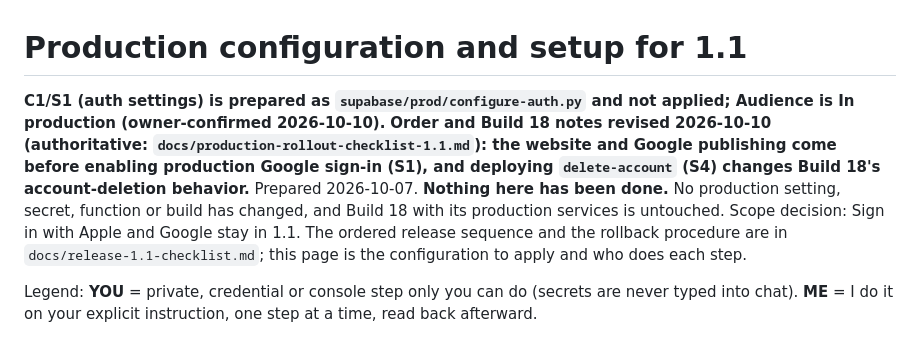
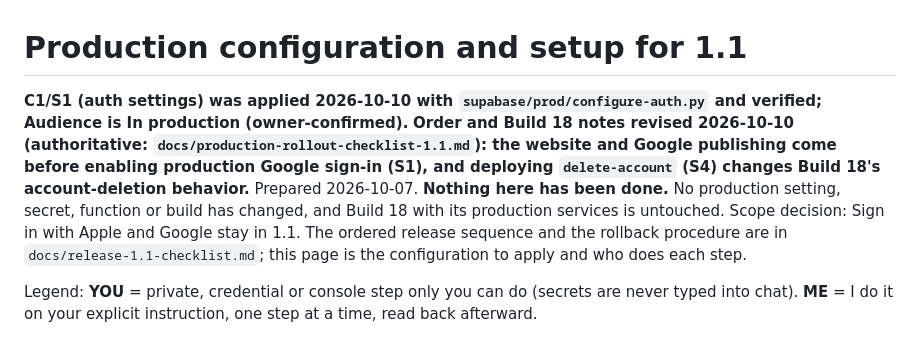
Before and after one commit to cristianvillamarincv-creator/racesignal-app, a Markdown page: docs/production-setup-1.1.md, the part around the change. Drawn GitHub-style.

```diff
--- a/docs/production-setup-1.1.md
+++ b/docs/production-setup-1.1.md
@@ -1,6 +1,6 @@
 # Production configuration and setup for 1.1
 
-**C1/S1 (auth settings) is prepared as `supabase/prod/configure-auth.py` and not applied; Audience is In production (owner-confirmed 2026-10-10).** **Order and Build 18 notes revised 2026-10-10 (authoritative: `docs/production-rollout-checklist-1.1.md`): the website and Google publishing come before enabling production Google sign-in (S1), and deploying `delete-account` (S4) changes Build 18's account-deletion behavior.** Prepared 2026-10-07. **Nothing here has been done.** No production setting, secret, function or build has changed, and Build 18 with its production services is untouched. Scope decision: Sign in with Apple and Google stay in 1.1. The ordered release sequence and the rollback procedure are in `docs/release-1.1-checklist.md`; this page is the configuration to apply and who does each step.
+**C1/S1 (auth settings) was applied 2026-10-10 with `supabase/prod/configure-auth.py` and verified; Audience is In production (owner-confirmed).** **Order and Build 18 notes revised 2026-10-10 (authoritative: `docs/production-rollout-checklist-1.1.md`): the website and Google publishing come before enabling production Google sign-in (S1), and deploying `delete-account` (S4) changes Build 18's account-deletion behavior.** Prepared 2026-10-07. **Nothing here has been done.** No production setting, secret, function or build has changed, and Build 18 with its production services is untouched. Scope decision: Sign in with Apple and Google stay in 1.1. The ordered release sequence and the rollback procedure are in `docs/release-1.1-checklist.md`; this page is the configuration to apply and who does each step.
 
 Legend: **YOU** = private, credential or console step only you can do (secrets are never typed into chat). **ME** = I do it on your explicit instruction, one step at a time, read back afterward.
 
```
Also changed, not shown: docs/production-change-plan-1.1.md (+1 -1 lines), docs/production-rollout-checklist-1.1.md (+19 -2 lines).
